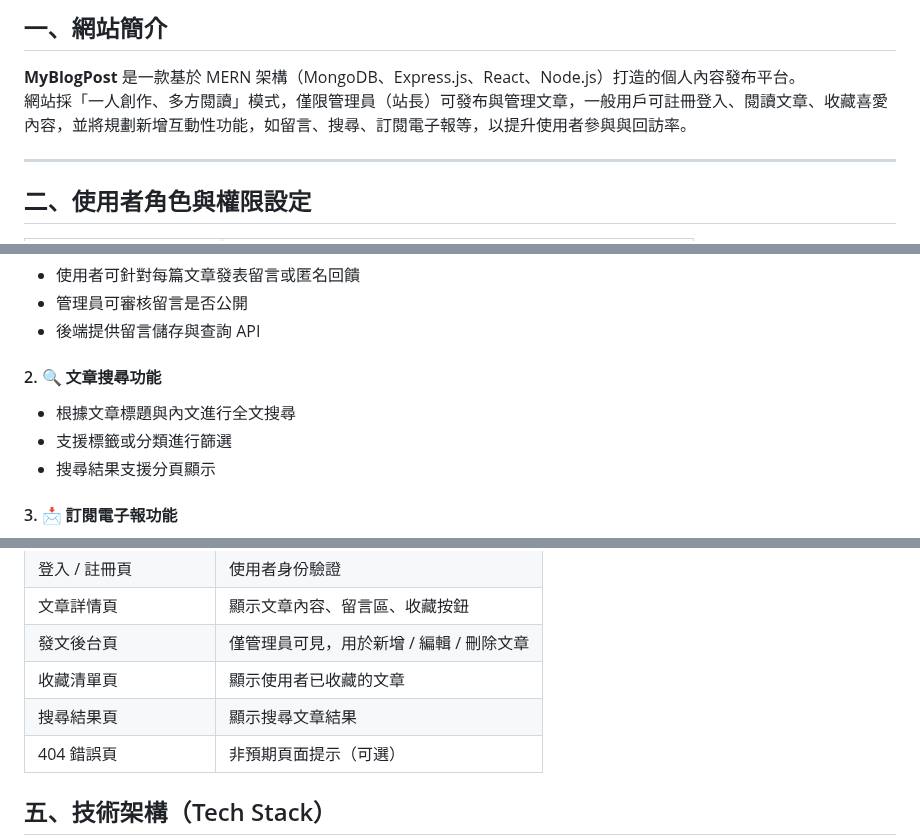
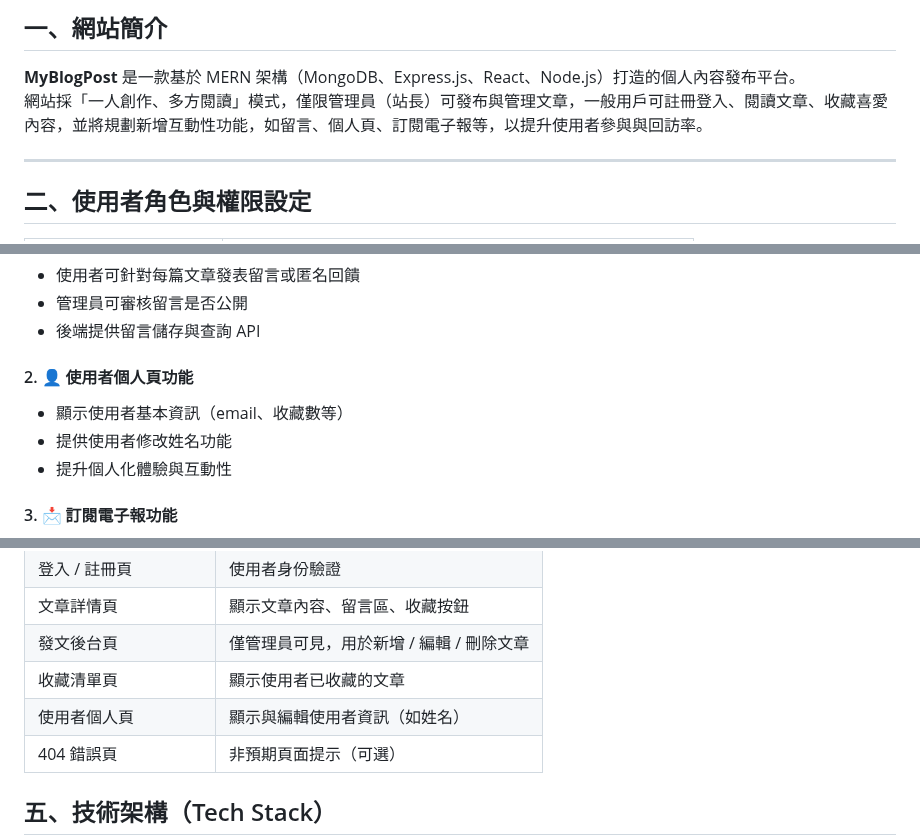
Before and after one commit to MagicDogGuo/MyBlogPost, a Markdown page: Doc/proposal.md, 3 parts joined by grey strips. GitHub-like rendering.

Commit message:
Updated proposal documents with a new user profile page that includes options for displaying and editing user information to enhance the personalised experience and interactivity.更新提案文檔，新增使用者個人頁功能，包含顯示與編輯使用者資訊的選項，提升個人化體驗與互動性。

```diff
--- a/Doc/proposal.md
+++ b/Doc/proposal.md
@@ -3,7 +3,8 @@
 ## 一、網站簡介
 
 **MyBlogPost** 是一款基於 MERN 架構（MongoDB、Express.js、React、Node.js）打造的個人內容發布平台。
-網站採「一人創作、多方閱讀」模式，僅限管理員（站長）可發布與管理文章，一般用戶可註冊登入、閱讀文章、收藏喜愛內容，並將規劃新增互動性功能，如留言、搜尋、訂閱電子報等，以提升使用者參與與回訪率。
+網站採「一人創作、多方閱讀」模式，僅限管理員（站長）可發布與管理文章，一般用戶可註冊登入、閱讀文章、收藏喜愛內容，並將規劃新增互動性功能，如留言、個人頁、訂閱電子報等，以提升使用者參與與回訪率。
+
 
 ---
 
@@ -34,10 +35,10 @@
 - 管理員可審核留言是否公開
 - 後端提供留言儲存與查詢 API
 
-#### 2. 🔍 文章搜尋功能
-- 根據文章標題與內文進行全文搜尋
-- 支援標籤或分類進行篩選
-- 搜尋結果支援分頁顯示
+#### 2. 👤 使用者個人頁功能
+- 顯示使用者基本資訊（email、收藏數等）
+- 提供使用者修改姓名功能
+- 提升個人化體驗與互動性
 
 #### 3. 📩 訂閱電子報功能
 - 使用者可輸入 email 訂閱網站
@@ -62,7 +63,7 @@
 | 文章詳情頁            | 顯示文章內容、留言區、收藏按鈕         |
 | 發文後台頁            | 僅管理員可見，用於新增 / 編輯 / 刪除文章 |
 | 收藏清單頁            | 顯示使用者已收藏的文章             |
-| 搜尋結果頁            | 顯示搜尋文章結果                |
+| 使用者個人頁          | 顯示與編輯使用者資訊（如姓名）          |
 | 404 錯誤頁          | 非預期頁面提示（可選）             |
 
 ## 五、技術架構（Tech Stack）
```
